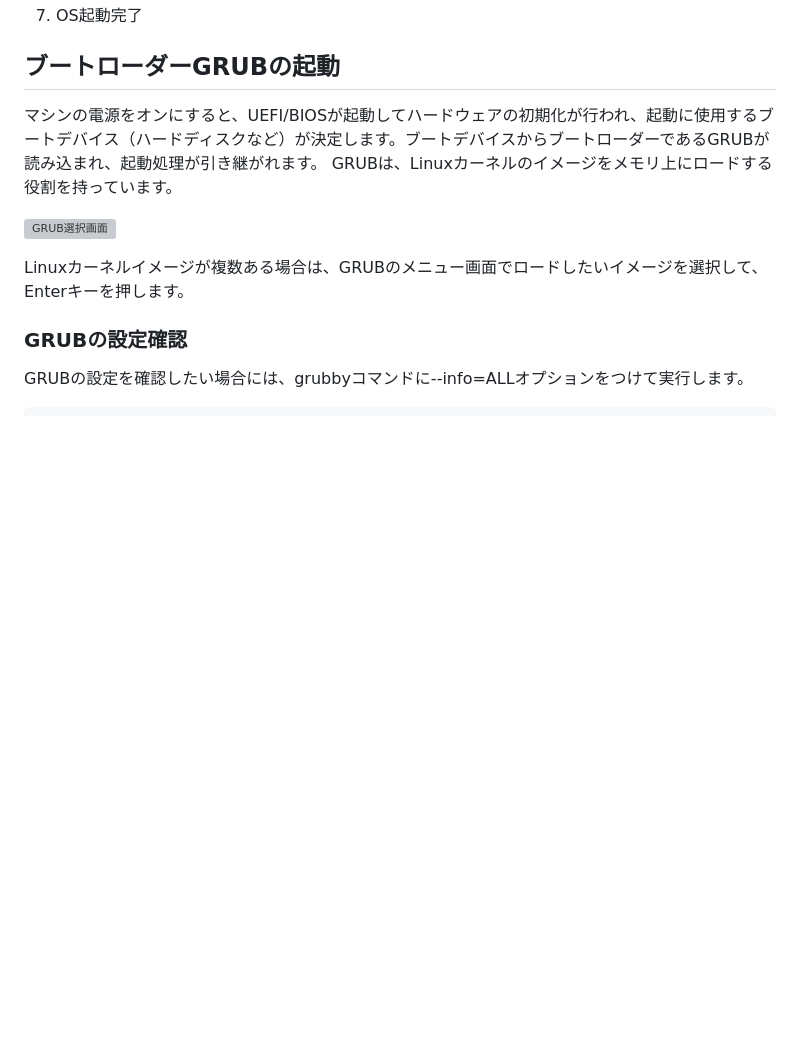
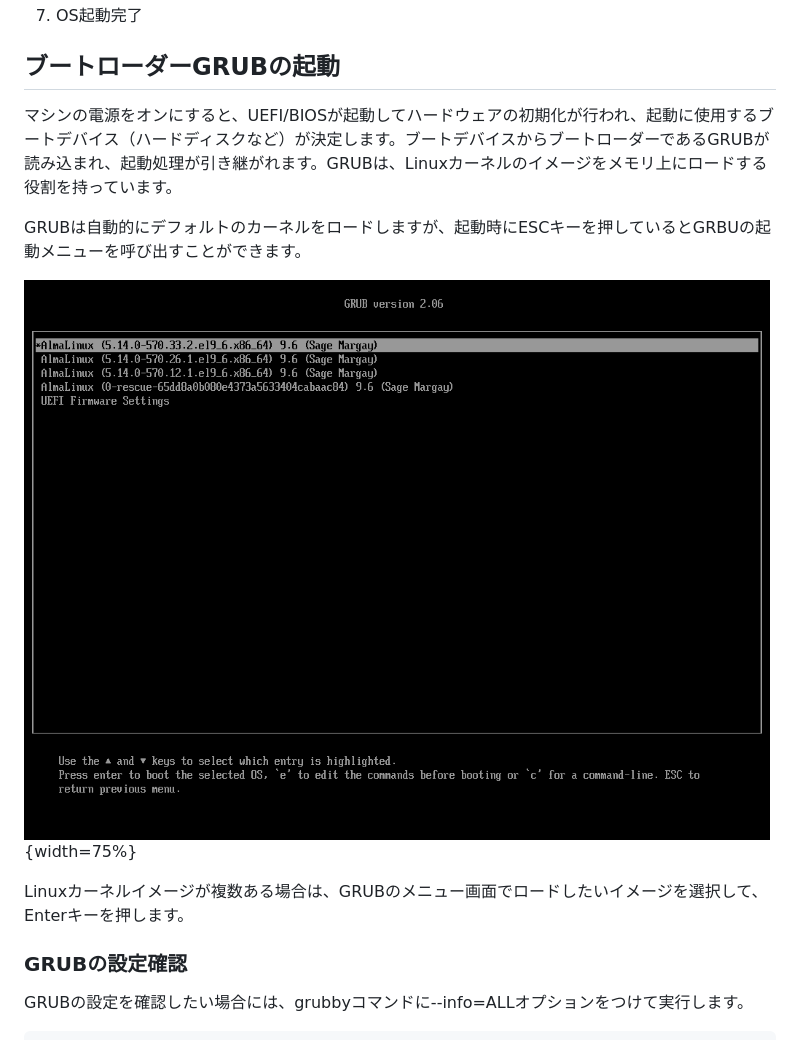
Before and after one commit to lpi-japan/admin-text, a Markdown page: Chapter03.md, the part around the change. Drawn GitHub-style; pictures changed too: image/Ch03/grubmenu.png (added); blank space fills up the shorter version; grey boxes are pictures that could not be loaded.

Commit message:
GRUBについて記述とスクリーンショット追加

```diff
--- a/Chapter03.md
+++ b/Chapter03.md
@@ -12,10 +12,11 @@
 1. OS起動完了
 
 ## ブートローダーGRUBの起動
-マシンの電源をオンにすると、UEFI/BIOSが起動してハードウェアの初期化が行われ、起動に使用するブートデバイス（ハードディスクなど）が決定します。ブートデバイスからブートローダーであるGRUBが読み込まれ、起動処理が引き継がれます。
-GRUBは、Linuxカーネルのイメージをメモリ上にロードする役割を持っています。
+マシンの電源をオンにすると、UEFI/BIOSが起動してハードウェアの初期化が行われ、起動に使用するブートデバイス（ハードディスクなど）が決定します。ブートデバイスからブートローダーであるGRUBが読み込まれ、起動処理が引き継がれます。GRUBは、Linuxカーネルのイメージをメモリ上にロードする役割を持っています。
 
-![GRUB選択画面](grubmenu.png)
+GRUBは自動的にデフォルトのカーネルをロードしますが、起動時にESCキーを押しているとGRBUの起動メニューを呼び出すことができます。
+
+![GRUBメニュー画面](image/Ch03/grubmenu.png){width=75%}
 
 Linuxカーネルイメージが複数ある場合は、GRUBのメニュー画面でロードしたいイメージを選択して、Enterキーを押します。
 
```
